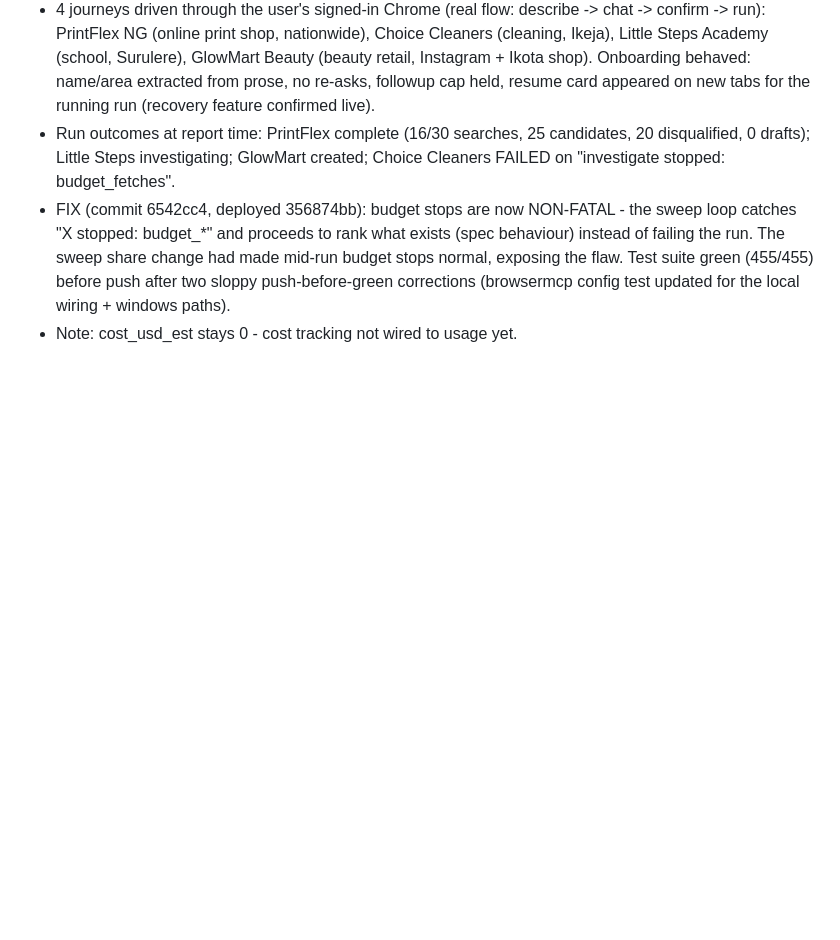
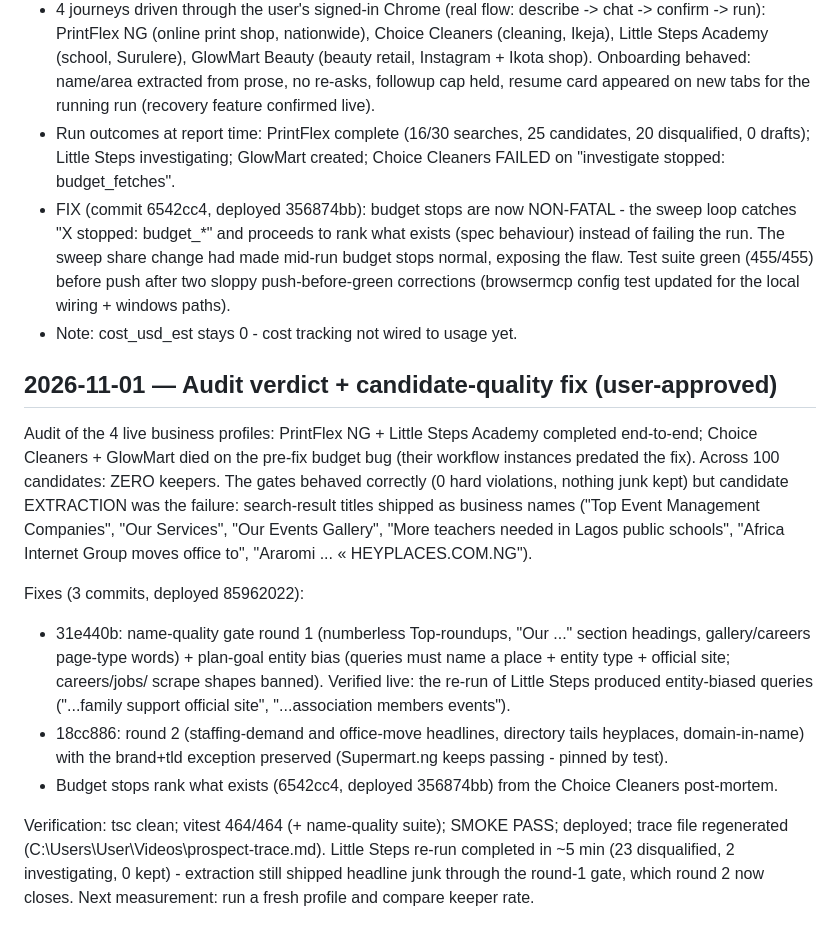
Before and after one commit to arinafoodshq/prospect-research, a Markdown page: progress.md, the part around the change. Rendered like a GitHub page; blank space fills up the shorter version.

Commit message:
progress: audit verdict + candidate-quality gates (85962022)

```diff
--- a/progress.md
+++ b/progress.md
@@ -1652,3 +1652,34 @@ sectors, online and offline, via Browser MCP.
   (455/455) before push after two sloppy push-before-green corrections
   (browsermcp config test updated for the local wiring + windows paths).
 - Note: cost_usd_est stays 0 - cost tracking not wired to usage yet.
+
+## 2026-11-01 — Audit verdict + candidate-quality fix (user-approved)
+
+Audit of the 4 live business profiles: PrintFlex NG + Little Steps Academy
+completed end-to-end; Choice Cleaners + GlowMart died on the pre-fix budget
+bug (their workflow instances predated the fix). Across 100 candidates:
+ZERO keepers. The gates behaved correctly (0 hard violations, nothing junk
+kept) but candidate EXTRACTION was the failure: search-result titles shipped
+as business names ("Top Event Management Companies", "Our Services", "Our
+Events Gallery", "More teachers needed in Lagos public schools", "Africa
+Internet Group moves office to", "Araromi ... « HEYPLACES.COM.NG").
+
+Fixes (3 commits, deployed 85962022):
+- 31e440b: name-quality gate round 1 (numberless Top-roundups, "Our ..."
+  section headings, gallery/careers page-type words) + plan-goal entity bias
+  (queries must name a place + entity type + official site; careers/jobs/
+  scrape shapes banned). Verified live: the re-run of Little Steps produced
+  entity-biased queries ("...family support official site", "...association
+  members events").
+- 18cc886: round 2 (staffing-demand and office-move headlines, directory
+  tails heyplaces, domain-in-name) with the brand+tld exception preserved
+  (Supermart.ng keeps passing - pinned by test).
+- Budget stops rank what exists (6542cc4, deployed 356874bb) from the
+  Choice Cleaners post-mortem.
+
+Verification: tsc clean; vitest 464/464 (+ name-quality suite); SMOKE PASS;
+deployed; trace file regenerated (C:\Users\User\Videos\prospect-trace.md).
+Little Steps re-run completed in ~5 min (23 disqualified, 2 investigating,
+0 kept) - extraction still shipped headline junk through the round-1 gate,
+which round 2 now closes. Next measurement: run a fresh profile and compare
+keeper rate.
```
